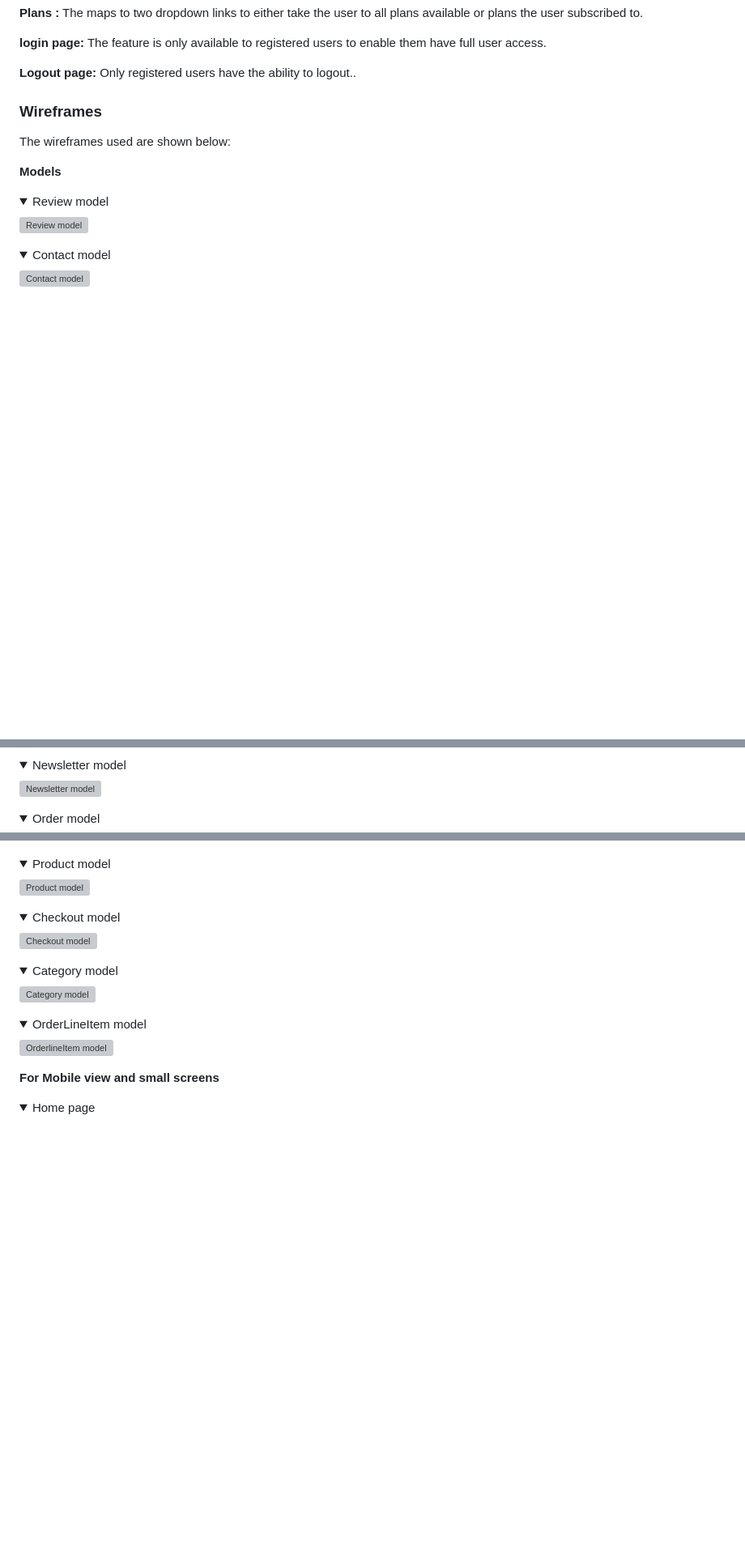
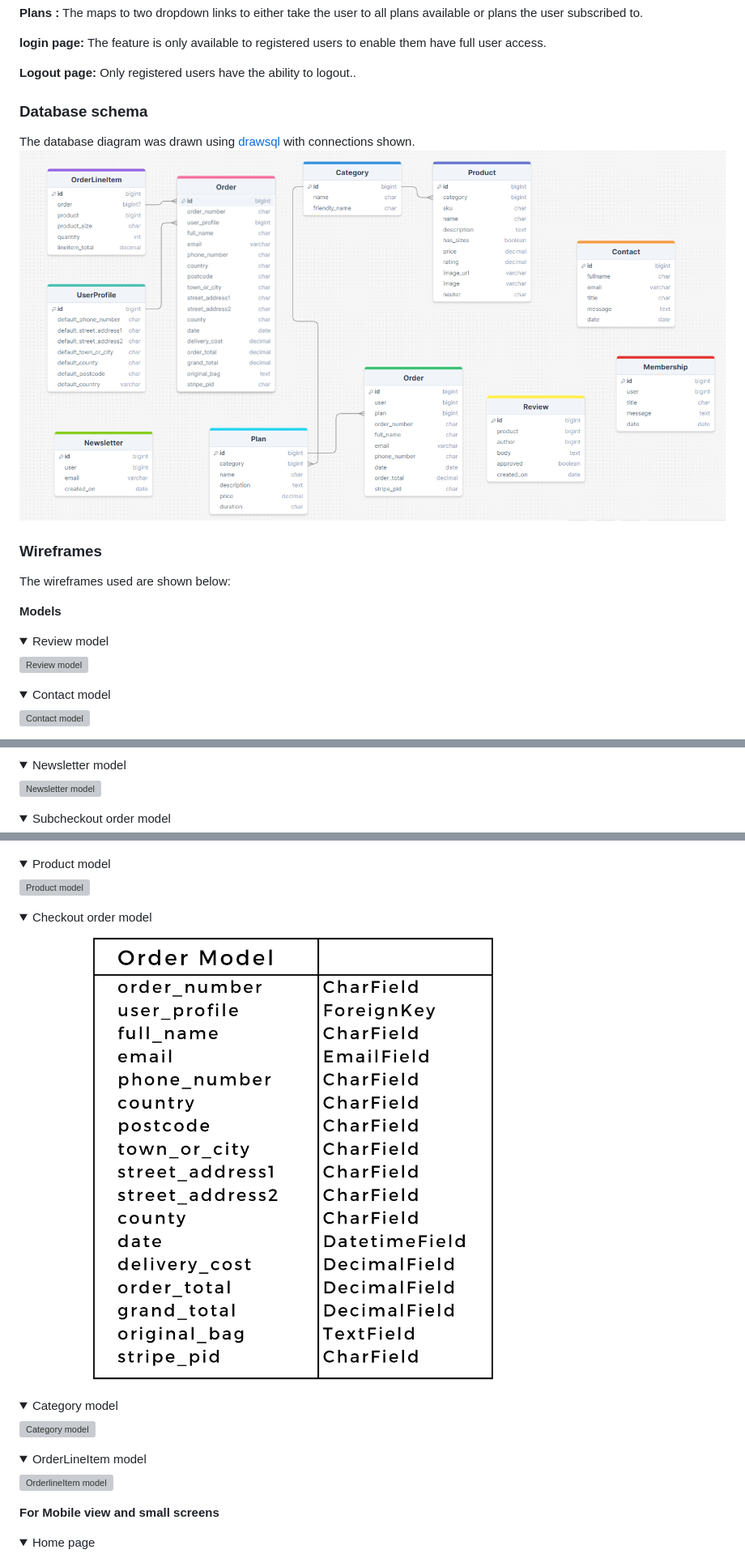
Before and after one commit to osaroo3/fitness-palace-ci-project5, a Markdown page: README.md, 3 parts joined by grey strips. Shown: that part at 81% size. Rendered like a GitHub page; pictures changed too: static/images/readme-images/check-order-model.png (added), static/images/readme-images/erd.png (added); folded sections open; blank space fills up the shorter version; grey boxes are pictures that could not be loaded.

Commit message:
Updated readme for deployement

```diff
--- a/README.md
+++ b/README.md
@@ -115,6 +116,10 @@ The design and structure of the projects is a modification of the code Institute
 
 **Logout page:** Only registered users have the ability to logout..
 
+### Database schema
+
+The database diagram was drawn using [drawsql](https://drawsql.app/teams/osas-2/diagrams/my-models-erd) with connections shown.
+![](static/images/readme-images/erd.png)
 
 ### Wireframes
 
@@ -151,5 +156,5 @@ The wireframes used are shown below:
 </details>
 
 <details>
-<summary>Order model</summary>
+<summary>Subcheckout order model</summary>
 
@@ -179,9 +184,9 @@ The wireframes used are shown below:
 </details>
 
 <details>
-<summary>Checkout model</summary>
+<summary>Checkout order model</summary>
 
-![Checkout model](static/images/readme-images/checkout-model.png)
+![Order model](static/images/readme-images/check-order-model.png)
 
 </details>
 
```
Also changed, not shown: other parts of README.md (+2 -1 lines), static/images/readme-images/issues.png (added).
